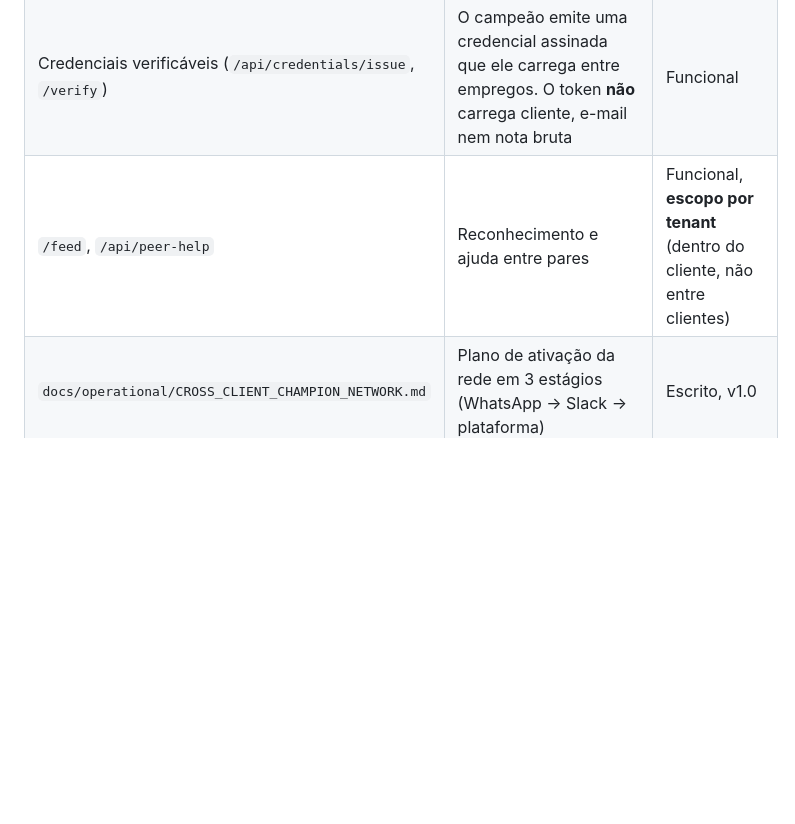
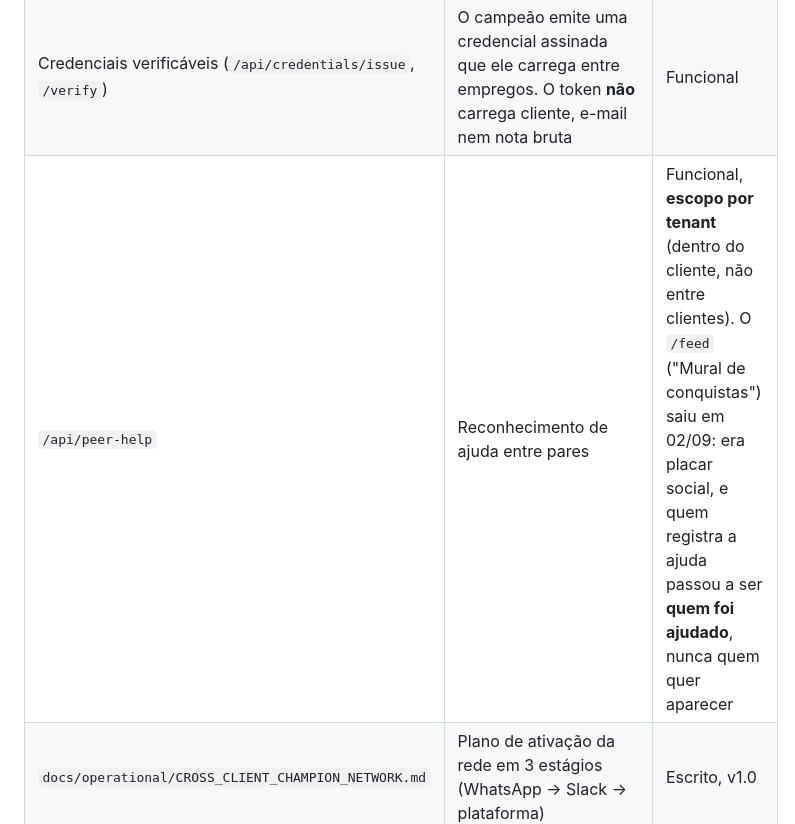
Before and after one commit to DanielMoraesCoca/abba-ops, a Markdown page: 00-identidade/ecossistema.md, the part around the change. GitHub-like rendering; blank space fills up the shorter version.

Commit message:
Ecossistema: o /feed sai da tabela de superfícies
O "Mural de conquistas" foi removido do portal em 02/09 (G4): era placar
social, e o produto é uma formação com prova de comportamento. A linha
da tabela citava `/feed` e `/api/peer-help` juntos, como se fossem a
mesma coisa. Não são, e a diferença é o ponto: no Mural quem postava era
quem queria aparecer; no reconhecimento de ajuda quem registra é quem FOI
AJUDADO, e é isso que entra no relatório de 90 dias.

Co-Authored-By: Claude Opus 5 <noreply@anthropic.com>
Claude-Session: https://claude.ai/code/session_01NFrPULrpTm8qqQh8pCfYUt

```diff
--- a/00-identidade/ecossistema.md
+++ b/00-identidade/ecossistema.md
@@ -46,7 +46,7 @@ Levantado no `abba-portal` em 2026-08-01. **Isto é código real, não plano.**
 | `src/lib/durability-benchmark.ts` | O mesmo para durabilidade de comportamento a 30/60/90 dias: a métrica **não inflacionável**, e o sinal de renovação mais forte | idem |
 | migração `20260625_benchmark_contribution.sql` | O opt-in **recíproco**: *"optar por não compartilhar é optar por não ver"*. Coluna `benchmark_contribution` no tenant | Aplicada. **Padrão = `true`**, com a premissa explícita de que *a contribuição anonimizada é divulgada em contrato* |
 | Credenciais verificáveis (`/api/credentials/issue`, `/verify`) | O campeão emite uma credencial assinada que ele carrega entre empregos. O token **não** carrega cliente, e-mail nem nota bruta | Funcional |
-| `/feed`, `/api/peer-help` | Reconhecimento e ajuda entre pares | Funcional, **escopo por tenant** (dentro do cliente, não entre clientes) |
+| `/api/peer-help` | Reconhecimento de ajuda entre pares | Funcional, **escopo por tenant** (dentro do cliente, não entre clientes). O `/feed` ("Mural de conquistas") saiu em 02/09: era placar social, e quem registra a ajuda passou a ser **quem foi ajudado**, nunca quem quer aparecer |
 | `docs/operational/CROSS_CLIENT_CHAMPION_NETWORK.md` | Plano de ativação da rede em 3 estágios (WhatsApp → Slack → plataforma) | Escrito, v1.0 |
 
 > **A implicação mais urgente:** o padrão da coluna é `true` **porque a premissa é que o contrato divulga a contribuição anonimizada**. Hoje o [contrato-esqueleto](../03-comercial/contrato-sow-esqueleto.md) não divulga. Ou o contrato passa a divulgar (Anexo IV), ou o padrão é indefensável perante um DPO. **É a única pendência deste documento que não pode esperar.**
```
